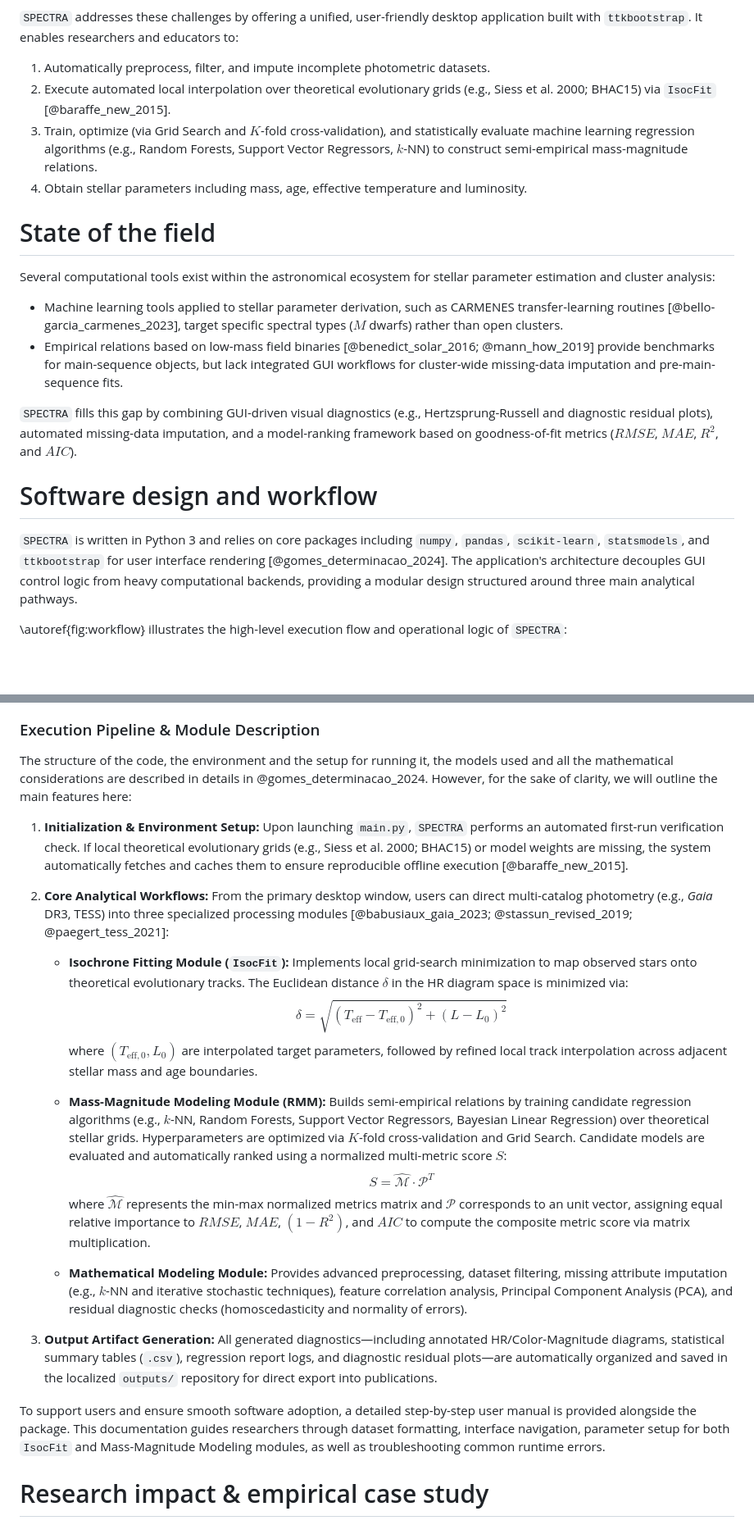
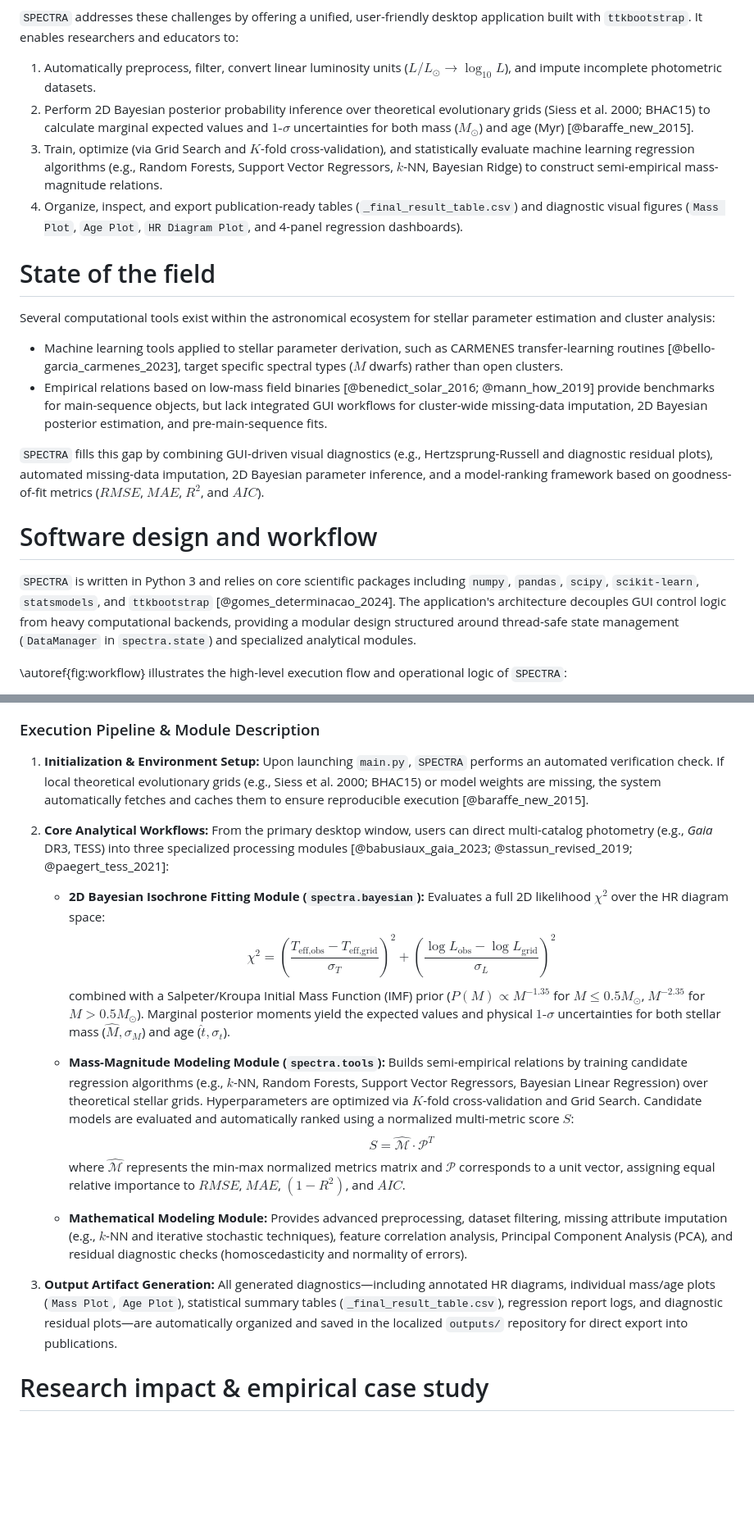
Before and after one commit to matosjp/spectra, a Markdown page: paper/paper.md, 2 parts joined by grey strips. Shown at 82% size. GitHub-like rendering; blank space fills up the shorter version.

Commit message:
docs: update paper/paper.md with 2D Bayesian posterior estimation and v1.1.0 details

```diff
--- a/paper/paper.md
+++ b/paper/paper.md
@@ -42,27 +42,23 @@ In Astrophysics, estimating the mass of single stars outside binary systems depe
 
 `SPECTRA` addresses these challenges by offering a unified, user-friendly desktop application built with `ttkbootstrap`. It enables researchers and educators to:
 
-1.  Automatically preprocess, filter, and impute incomplete photometric datasets.
-2.  Execute automated local interpolation over theoretical evolutionary grids (e.g., Siess et al. 2000; BHAC15) via `IsocFit` [@baraffe_new_2015].
-3.  Train, optimize (via Grid Search and $K$-fold cross-validation), and statistically evaluate machine learning regression algorithms (e.g., Random Forests, Support Vector Regressors, $k$-NN) to construct semi-empirical mass-magnitude relations.
-4.  Obtain stellar parameters including mass, age, effective temperature and luminosity.
-
-
+1.  Automatically preprocess, filter, convert linear luminosity units ($L/L_\odot \rightarrow \log_{10} L$), and impute incomplete photometric datasets.
+2.  Perform 2D Bayesian posterior probability inference over theoretical evolutionary grids (Siess et al. 2000; BHAC15) to calculate marginal expected values and $1\text{-}\sigma$ uncertainties for both mass ($M_\odot$) and age (Myr) [@baraffe_new_2015].
+3.  Train, optimize (via Grid Search and $K$-fold cross-validation), and statistically evaluate machine learning regression algorithms (e.g., Random Forests, Support Vector Regressors, $k$-NN, Bayesian Ridge) to construct semi-empirical mass-magnitude relations.
+4.  Organize, inspect, and export publication-ready tables (`_final_result_table.csv`) and diagnostic visual figures (`Mass Plot`, `Age Plot`, `HR Diagram Plot`, and 4-panel regression dashboards).
 
 # State of the field
 
 Several computational tools exist within the astronomical ecosystem for stellar parameter estimation and cluster analysis:
 
 *  Machine learning tools applied to stellar parameter derivation, such as CARMENES transfer-learning routines [@bello-garcia_carmenes_2023], target specific spectral types ($M$ dwarfs) rather than open clusters.
-*  Empirical relations based on low-mass field binaries [@benedict_solar_2016; @mann_how_2019] provide benchmarks for main-sequence objects, but lack integrated GUI workflows for cluster-wide missing-data imputation and pre-main-sequence fits.
+*  Empirical relations based on low-mass field binaries [@benedict_solar_2016; @mann_how_2019] provide benchmarks for main-sequence objects, but lack integrated GUI workflows for cluster-wide missing-data imputation, 2D Bayesian posterior estimation, and pre-main-sequence fits.
 
-
-
-`SPECTRA` fills this gap by combining GUI-driven visual diagnostics (e.g., Hertzsprung-Russell and diagnostic residual plots), automated missing-data imputation, and a model-ranking framework based on goodness-of-fit metrics ($RMSE$, $MAE$, $R^2$, and $AIC$).
+`SPECTRA` fills this gap by combining GUI-driven visual diagnostics (e.g., Hertzsprung-Russell and diagnostic residual plots), automated missing-data imputation, 2D Bayesian parameter inference, and a model-ranking framework based on goodness-of-fit metrics ($RMSE$, $MAE$, $R^2$, and $AIC$).
 
 # Software design and workflow
 
-`SPECTRA` is written in Python 3 and relies on core packages including `numpy`, `pandas`, `scikit-learn`, `statsmodels`, and `ttkbootstrap` for user interface rendering [@gomes_determinacao_2024]. The application's architecture decouples GUI control logic from heavy computational backends, providing a modular design structured around three main analytical pathways.
+`SPECTRA` is written in Python 3 and relies on core scientific packages including `numpy`, `pandas`, `scipy`, `scikit-learn`, `statsmodels`, and `ttkbootstrap` [@gomes_determinacao_2024]. The application's architecture decouples GUI control logic from heavy computational backends, providing a modular design structured around thread-safe state management (`DataManager` in `spectra.state`) and specialized analytical modules.
 
 \autoref{fig:workflow} illustrates the high-level execution flow and operational logic of `SPECTRA`:
 
@@ -70,25 +66,21 @@ Several computational tools exist within the astronomical ecosystem for stellar
 
 ### Execution Pipeline & Module Description
 
-The structure of the code, the environment and the setup for running it, the models used and all the mathematical considerations are described in details in @gomes_determinacao_2024. However, for the sake of clarity, we will outline the main features here:
-
-1. **Initialization & Environment Setup:** Upon launching `main.py`, `SPECTRA` performs an automated first-run verification check. If local theoretical evolutionary grids (e.g., Siess et al. 2000; BHAC15) or model weights are missing, the system automatically fetches and caches them to ensure reproducible offline execution [@baraffe_new_2015].
+1. **Initialization & Environment Setup:** Upon launching `main.py`, `SPECTRA` performs an automated verification check. If local theoretical evolutionary grids (e.g., Siess et al. 2000; BHAC15) or model weights are missing, the system automatically fetches and caches them to ensure reproducible execution [@baraffe_new_2015].
 
 2. **Core Analytical Workflows:** From the primary desktop window, users can direct multi-catalog photometry (e.g., *Gaia* DR3, TESS) into three specialized processing modules [@babusiaux_gaia_2023; @stassun_revised_2019; @paegert_tess_2021]:
 
-   * **Isochrone Fitting Module (`IsocFit`):** Implements local grid-search minimization to map observed stars onto theoretical evolutionary tracks. The Euclidean distance $\delta$ in the HR diagram space is minimized via:
-     $$\delta = \sqrt{(T_{\text{eff}} - T_{\text{eff},0})^2 + (L - L_0)^2}$$
-     where $(T_{\text{eff},0}, L_0)$ are interpolated target parameters, followed by refined local track interpolation across adjacent stellar mass and age boundaries.
+   * **2D Bayesian Isochrone Fitting Module (`spectra.bayesian`):** Evaluates a full 2D likelihood $\chi^2$ over the HR diagram space:
+     $$\chi^2 = \left(\frac{T_{\text{eff}, \text{obs}} - T_{\text{eff}, \text{grid}}}{\sigma_T}\right)^2 + \left(\frac{\log L_{\text{obs}} - \log L_{\text{grid}}}{\sigma_L}\right)^2$$
+     combined with a Salpeter/Kroupa Initial Mass Function (IMF) prior ($P(M) \propto M^{-1.35}$ for $M \le 0.5 M_\odot$, $M^{-2.35}$ for $M > 0.5 M_\odot$). Marginal posterior moments yield the expected values and physical $1\text{-}\sigma$ uncertainties for both stellar mass ($\hat{M}, \sigma_M$) and age ($\hat{t}, \sigma_t$).
 
-   * **Mass-Magnitude Modeling Module (RMM):** Builds semi-empirical relations by training candidate regression algorithms (e.g., $k$-NN, Random Forests, Support Vector Regressors, Bayesian Linear Regression) over theoretical stellar grids. Hyperparameters are optimized via $K$-fold cross-validation and Grid Search. Candidate models are evaluated and automatically ranked using a normalized multi-metric score $S$:
+   * **Mass-Magnitude Modeling Module (`spectra.tools`):** Builds semi-empirical relations by training candidate regression algorithms (e.g., $k$-NN, Random Forests, Support Vector Regressors, Bayesian Linear Regression) over theoretical stellar grids. Hyperparameters are optimized via $K$-fold cross-validation and Grid Search. Candidate models are evaluated and automatically ranked using a normalized multi-metric score $S$:
      $$S = \hat{\mathcal{M}} \cdot \mathcal{P}^T$$
-     where $\hat{\mathcal{M}}$ represents the min-max normalized metrics matrix and $\mathcal{P}$ corresponds to an unit vector, assigning equal relative importance to $RMSE$, $MAE$, $(1-R^2)$, and $AIC$ to compute the composite metric score via matrix multiplication.
+     where $\hat{\mathcal{M}}$ represents the min-max normalized metrics matrix and $\mathcal{P}$ corresponds to a unit vector, assigning equal relative importance to $RMSE$, $MAE$, $(1-R^2)$, and $AIC$.
 
    * **Mathematical Modeling Module:** Provides advanced preprocessing, dataset filtering, missing attribute imputation (e.g., $k$-NN and iterative stochastic techniques), feature correlation analysis, Principal Component Analysis (PCA), and residual diagnostic checks (homoscedasticity and normality of errors).
 
-3. **Output Artifact Generation:** All generated diagnostics—including annotated HR/Color-Magnitude diagrams, statistical summary tables (`.csv`), regression report logs, and diagnostic residual plots—are automatically organized and saved in the localized `outputs/` repository for direct export into publications.
-
-To support users and ensure smooth software adoption, a detailed step-by-step user manual is provided alongside the package. This documentation guides researchers through dataset formatting, interface navigation, parameter setup for both `IsocFit` and Mass-Magnitude Modeling modules, as well as troubleshooting common runtime errors.
+3. **Output Artifact Generation:** All generated diagnostics—including annotated HR diagrams, individual mass/age plots (`Mass Plot`, `Age Plot`), statistical summary tables (`_final_result_table.csv`), regression report logs, and diagnostic residual plots—are automatically organized and saved in the localized `outputs/` repository for direct export into publications.
 
 # Research impact & empirical case study
 
```
Also changed, not shown: other parts of paper/paper.md (+7 -7 lines).
